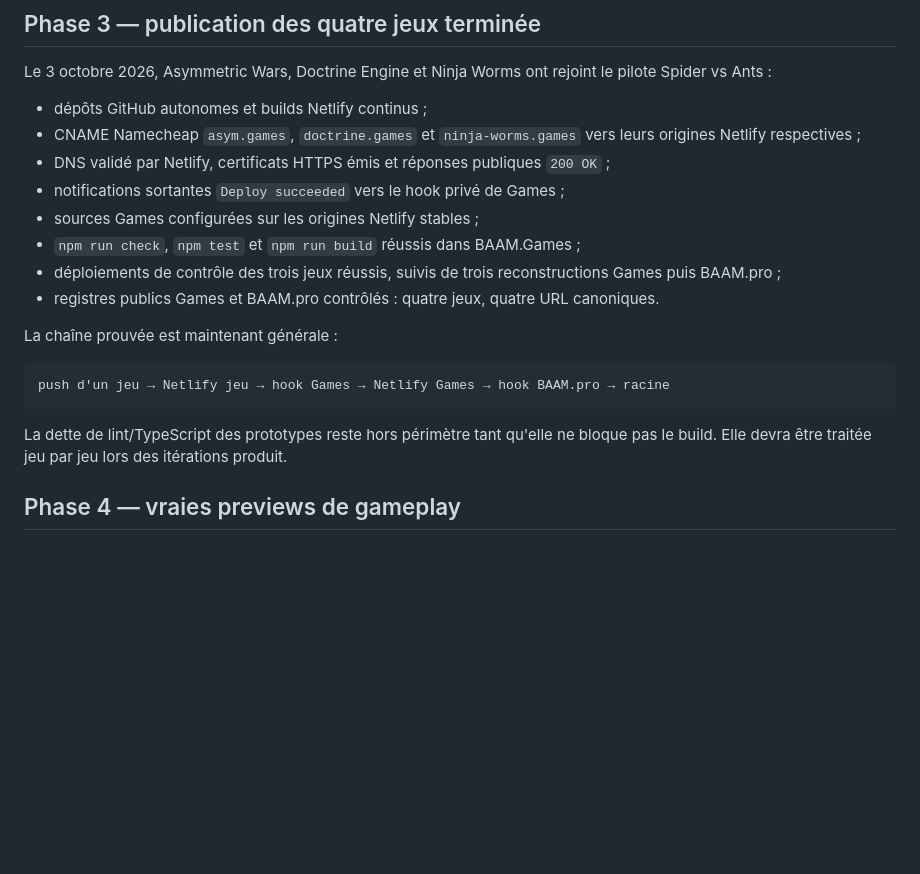
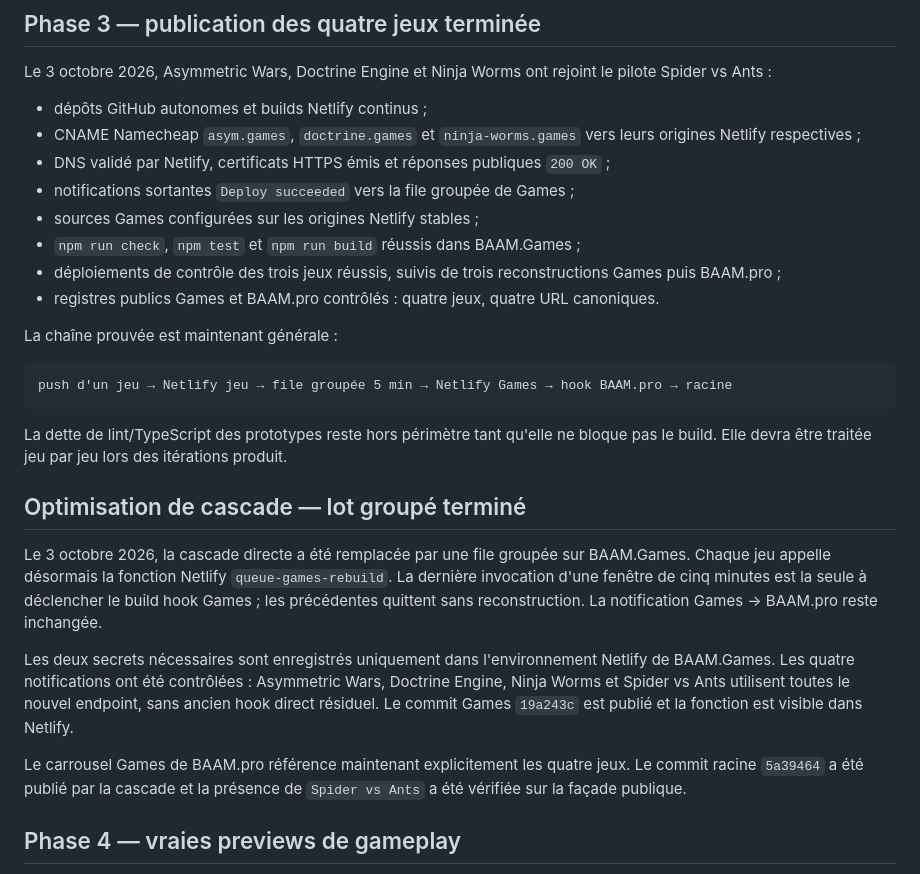
Before and after one commit to Soupappa/baam-pro, a Markdown page: HANDOFF.md, the part around the change. Drawn GitHub-style; blank space fills up the shorter version.

````diff
--- a/HANDOFF.md
+++ b/HANDOFF.md
@@ -177,7 +177,7 @@ pilote Spider vs Ants :
 - CNAME Namecheap `asym.games`, `doctrine.games` et `ninja-worms.games` vers leurs
   origines Netlify respectives ;
 - DNS validé par Netlify, certificats HTTPS émis et réponses publiques `200 OK` ;
-- notifications sortantes `Deploy succeeded` vers le hook privé de Games ;
+- notifications sortantes `Deploy succeeded` vers la file groupée de Games ;
 - sources Games configurées sur les origines Netlify stables ;
 - `npm run check`, `npm test` et `npm run build` réussis dans BAAM.Games ;
 - déploiements de contrôle des trois jeux réussis, suivis de trois reconstructions
@@ -187,11 +187,29 @@ pilote Spider vs Ants :
 La chaîne prouvée est maintenant générale :
 
 ```text
-push d'un jeu → Netlify jeu → hook Games → Netlify Games → hook BAAM.pro → racine
+push d'un jeu → Netlify jeu → file groupée 5 min → Netlify Games → hook BAAM.pro → racine
 ```
 
 La dette de lint/TypeScript des prototypes reste hors périmètre tant qu'elle ne bloque
 pas le build. Elle devra être traitée jeu par jeu lors des itérations produit.
+
+## Optimisation de cascade — lot groupé terminé
+
+Le 3 octobre 2026, la cascade directe a été remplacée par une file groupée sur
+BAAM.Games. Chaque jeu appelle désormais la fonction Netlify
+`queue-games-rebuild`. La dernière invocation d'une fenêtre de cinq minutes est la
+seule à déclencher le build hook Games ; les précédentes quittent sans reconstruction.
+La notification Games → BAAM.pro reste inchangée.
+
+Les deux secrets nécessaires sont enregistrés uniquement dans l'environnement
+Netlify de BAAM.Games. Les quatre notifications ont été contrôlées : Asymmetric Wars,
+Doctrine Engine, Ninja Worms et Spider vs Ants utilisent toutes le nouvel endpoint,
+sans ancien hook direct résiduel. Le commit Games `19a243c` est publié et la fonction
+est visible dans Netlify.
+
+Le carrousel Games de BAAM.pro référence maintenant explicitement les quatre jeux.
+Le commit racine `5a39464` a été publié par la cascade et la présence de
+`Spider vs Ants` a été vérifiée sur la façade publique.
 
 ## Phase 4 — vraies previews de gameplay
 
````
Also changed, not shown: README.md (+4 -3 lines).
